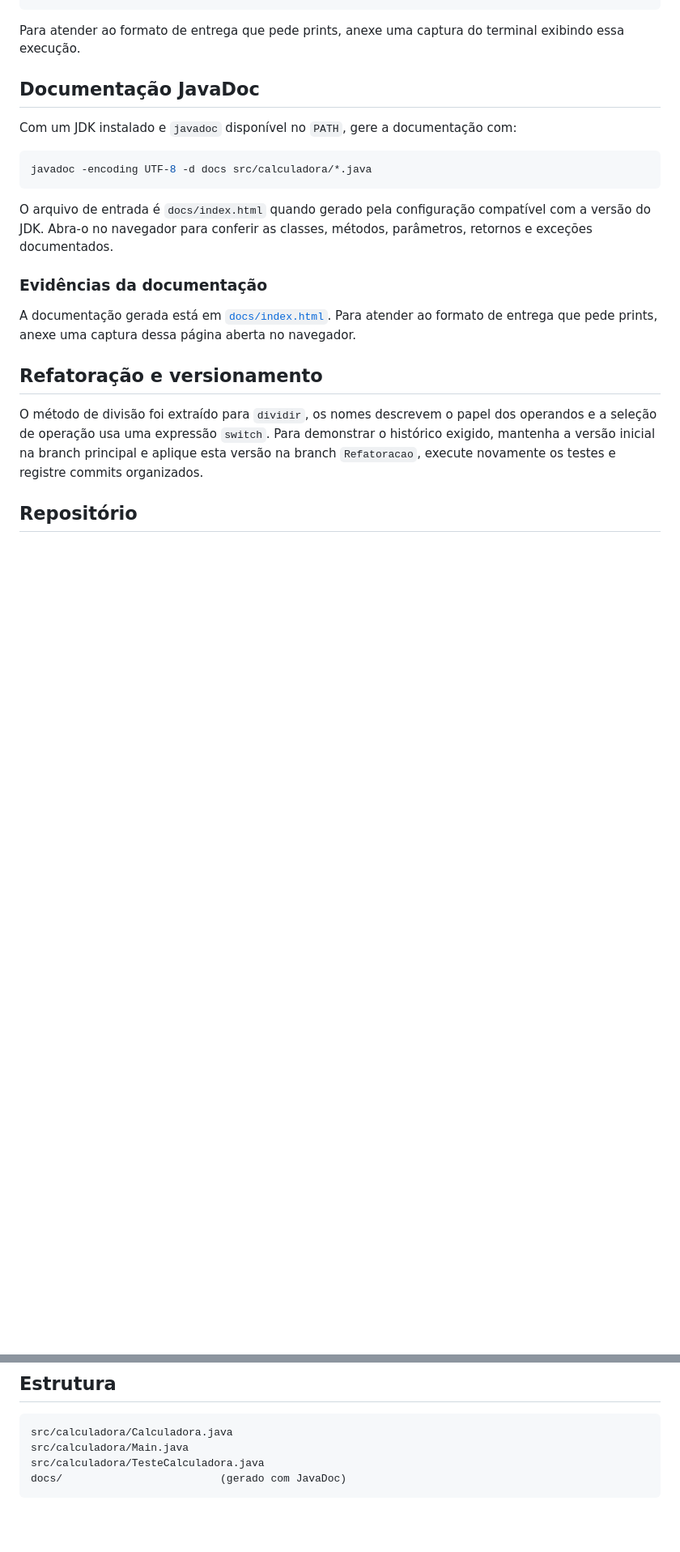
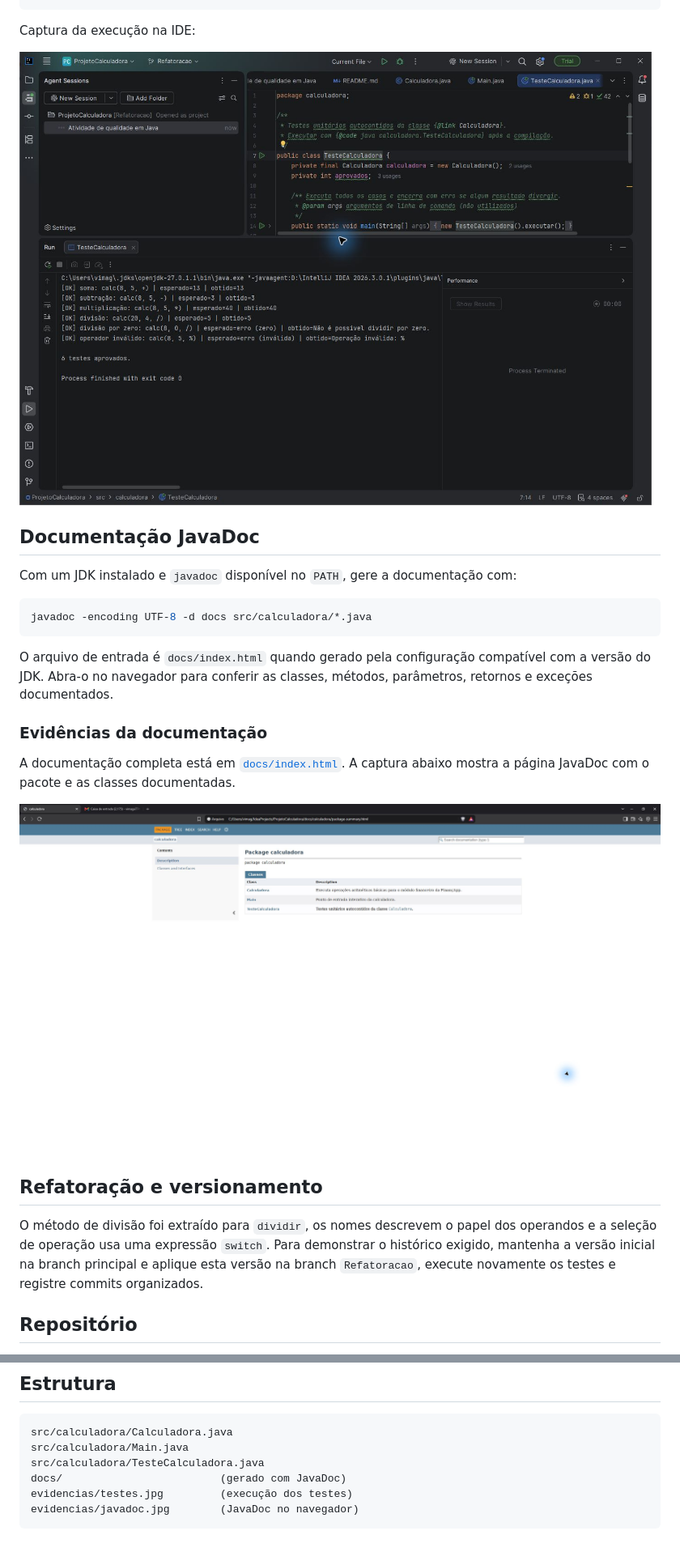
Before and after one commit to VitorHMG/ProjetoCalculadora---UI-UX, a Markdown page: README.md, 2 parts joined by grey strips. Shown at 81% size. Drawn GitHub-style; pictures changed too: evidencias/javadoc.jpg (added), evidencias/testes.jpg (added); blank space fills up the shorter version.

Commit message:
Adiciona capturas ao README

````diff
--- a/README.md
+++ b/README.md
@@ -46,7 +46,9 @@ Saída validada localmente:
 6 testes aprovados.
 ```
 
-Para atender ao formato de entrega que pede prints, anexe uma captura do terminal exibindo essa execução.
+Captura da execução na IDE:
+
+![Execução dos seis testes da calculadora](evidencias/testes.jpg)
 
 ## Documentação JavaDoc
 
@@ -60,7 +62,9 @@ O arquivo de entrada é `docs/index.html` quando gerado pela configuração comp
 
 ### Evidências da documentação
 
-A documentação gerada está em [`docs/index.html`](docs/index.html). Para atender ao formato de entrega que pede prints, anexe uma captura dessa página aberta no navegador.
+A documentação completa está em [`docs/index.html`](docs/index.html). A captura abaixo mostra a página JavaDoc com o pacote e as classes documentadas.
+
+![JavaDoc do pacote calculadora](evidencias/javadoc.jpg)
 
 ## Refatoração e versionamento
 
@@ -77,4 +81,6 @@ src/calculadora/Calculadora.java
 src/calculadora/Main.java
 src/calculadora/TesteCalculadora.java
 docs/                         (gerado com JavaDoc)
+evidencias/testes.jpg         (execução dos testes)
+evidencias/javadoc.jpg        (JavaDoc no navegador)
 ```
````
